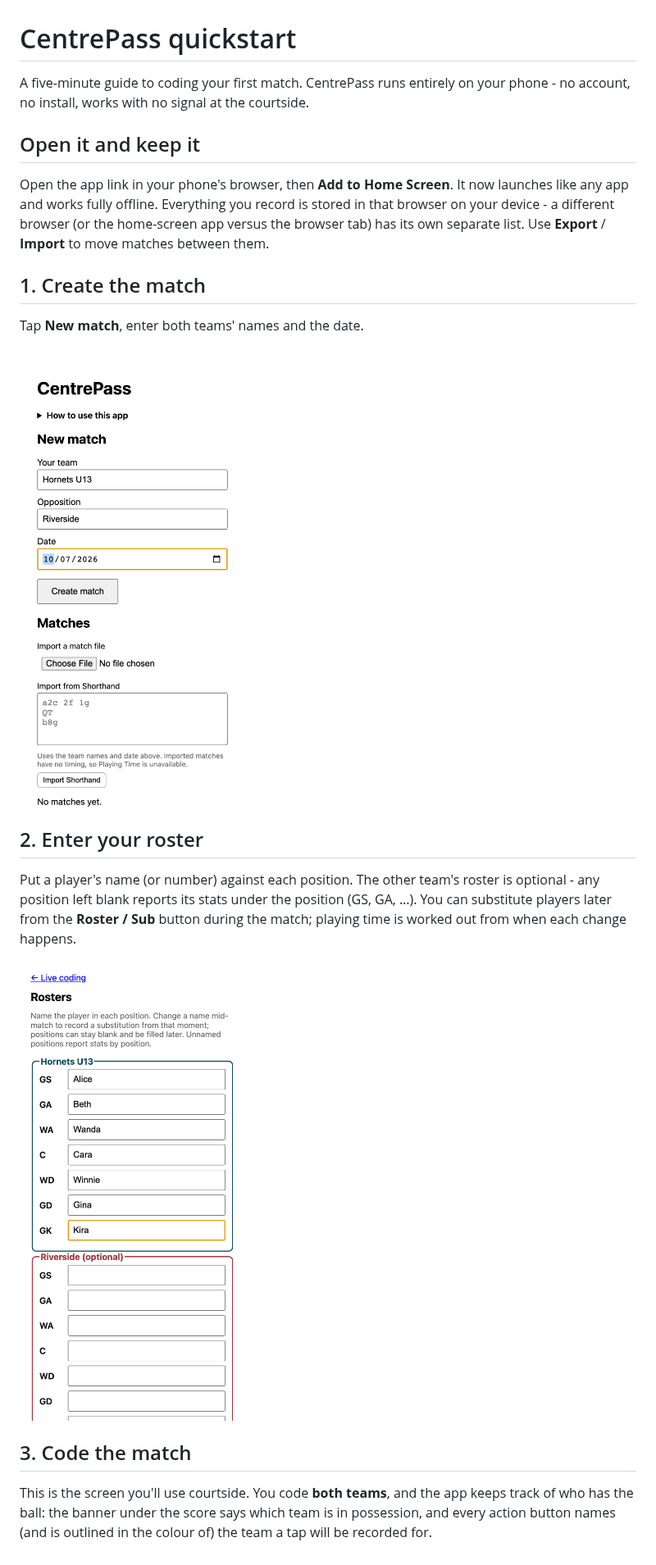
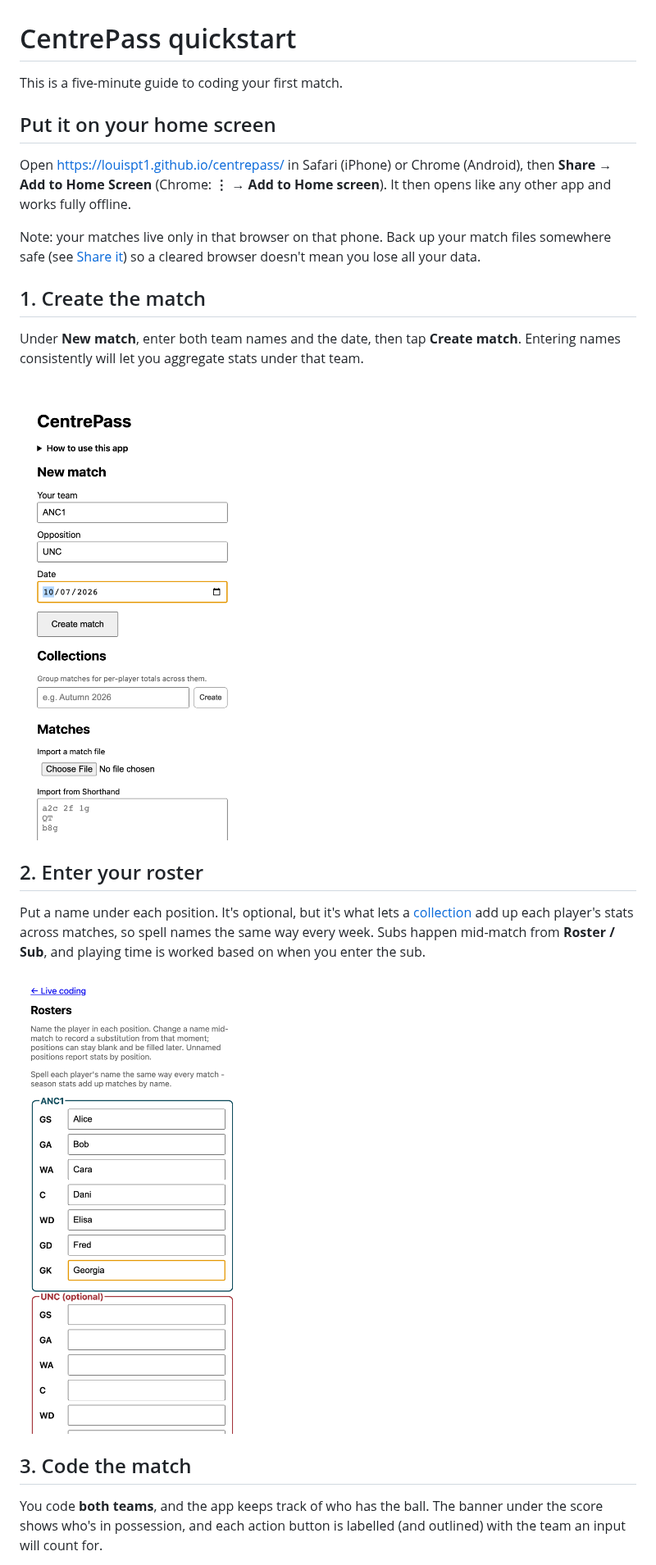
Before and after one commit to louispt1/centrepass, a Markdown page: docs/quickstart.md, the part around one of its changes. Shown at 82% size. Drawn GitHub-style; pictures changed too: docs/img/01-create-match.png, docs/img/02-roster.png.

Commit message:
Update quickstart guide

```diff
--- a/docs/quickstart.md
+++ b/docs/quickstart.md
@@ -1,35 +1,36 @@
 # CentrePass quickstart
 
-A five-minute guide to coding your first match. CentrePass runs entirely on your
-phone - no account, no install, works with no signal at the courtside.
+This is a five-minute guide to coding your first match.
 
-## Open it and keep it
+## Put it on your home screen
 
-Open the app link in your phone's browser, then **Add to Home Screen**. It now
-launches like any app and works fully offline. Everything you record is stored
-in that browser on your device - a different browser (or the home-screen app
-versus the browser tab) has its own separate list. Use **Export** / **Import**
-to move matches between them.
+Open https://louispt1.github.io/centrepass/ in Safari (iPhone) or Chrome
+(Android), then **Share → Add to Home Screen** (Chrome: **⋮ → Add to Home
+screen**). It then opens like any other app and works fully offline.
+
+Note: your matches live only in that browser on that phone.
+Back up your match files somewhere safe (see [Share it](#5-share-it))
+so a cleared browser doesn't mean you lose all your data.
 
 ## 1. Create the match
 
-Tap **New match**, enter both teams' names and the date.
+Under **New match**, enter both team names and the date, then tap **Create match**.
+Entering names consistently will let you aggregate stats under that team.
 
 ![Creating a match](img/01-create-match.png)
 
 ## 2. Enter your roster
 
-Put a player's name (or number) against each position. The other team's roster
-is optional - any position left blank reports its stats under the position
-(GS, GA, …). You can substitute players later from the **Roster / Sub** button during the match; playing time is
-worked out from when each change happens.
+Put a name under each position. It's optional, but it's what lets
+a [collection](#6-collections-season-stats) add up each player's stats across
+matches, so spell names the same way every week. Subs happen mid-match from
+**Roster / Sub**, and playing time is worked based on when you enter the sub.
 
 ![Entering the roster](img/02-roster.png)
 
 ## 3. Code the match
 
-This is the screen you'll use courtside. You code **both teams**, and the app
-keeps track of who has the ball: the banner under the score says which team is
-in possession, and every action button names (and is outlined in the colour of)
-the team a tap will be recorded for.
+You code **both teams**, and the app keeps track of who has the ball. The
+banner under the score shows who's in possession, and each action button is
+labelled (and outlined) with the team an input will count for.
 
```
Also changed, not shown: other parts of docs/quickstart.md (+48 -41 lines), docs/img/03-live-coding.png, docs/img/05-stats.png, docs/img/06-collection.png (added), 1 other file.
